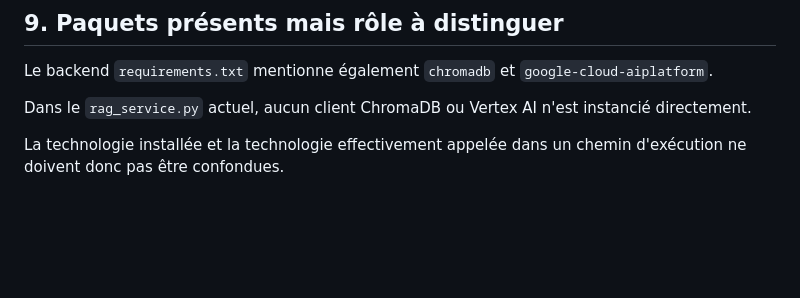
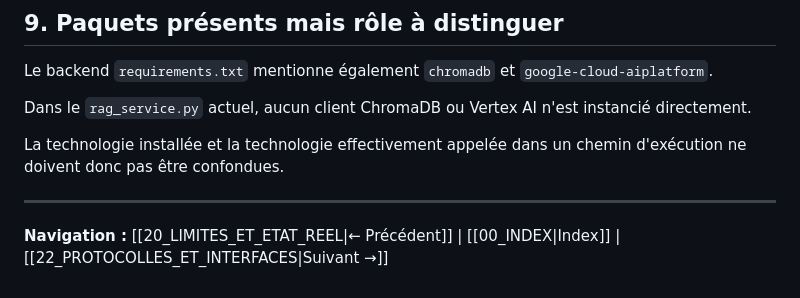
Before and after one commit to TkAbeleon/NoteAcemiqueProjetSoutenanceL3, a Markdown page: JeryMotro_Documentation/21_STACK_TECHNIQUE.md, the part around the change. Drawn GitHub-style; blank space fills up the shorter version.

Commit message:
docs(jerymotro): add prev next navigation

```diff
--- a/JeryMotro_Documentation/21_STACK_TECHNIQUE.md
+++ b/JeryMotro_Documentation/21_STACK_TECHNIQUE.md
@@ -190,3 +190,7 @@ Le backend `requirements.txt` mentionne également `chromadb` et `google-cloud-a
 Dans le `rag_service.py` actuel, aucun client ChromaDB ou Vertex AI n'est instancié directement.
 
 La technologie installée et la technologie effectivement appelée dans un chemin d'exécution ne doivent donc pas être confondues.
+
+---
+
+**Navigation :** [[20_LIMITES_ET_ETAT_REEL|← Précédent]] | [[00_INDEX|Index]] | [[22_PROTOCOLLES_ET_INTERFACES|Suivant →]]
```
